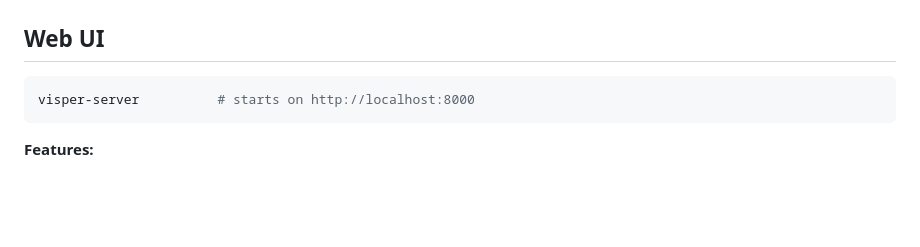
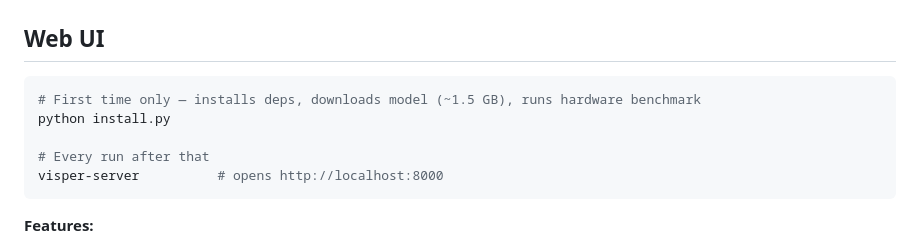
Before and after one commit to Avrhambi/visper, a Markdown page: README.md, the part around the change. Drawn GitHub-style; blank space fills up the shorter version.

Commit message:
docs: clarify install.py required before visper-server
Co-Authored-By: Claude Sonnet 4.6 <noreply@anthropic.com>

````diff
--- a/README.md
+++ b/README.md
@@ -39,7 +39,11 @@ Language routing selects the right model per request: Hebrew fine-tune (`ivrit-a
 ## Web UI
 
 ```bash
-visper-server          # starts on http://localhost:8000
+# First time only — installs deps, downloads model (~1.5 GB), runs hardware benchmark
+python install.py
+
+# Every run after that
+visper-server          # opens http://localhost:8000
 ```
 
 **Features:**
````
